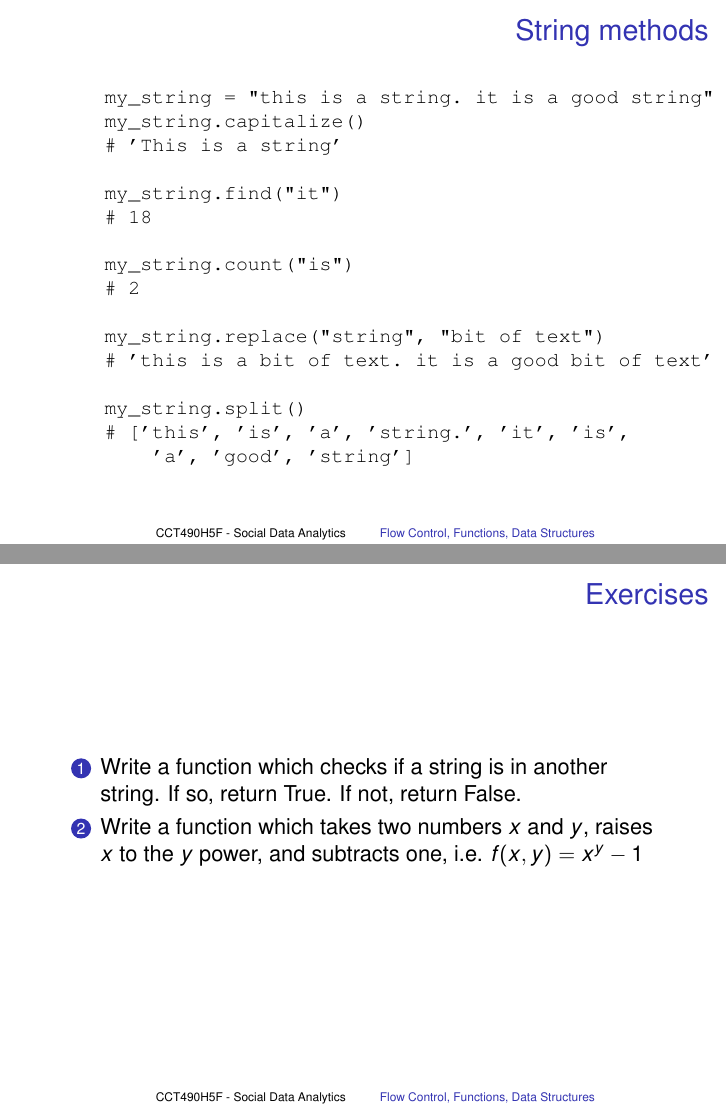
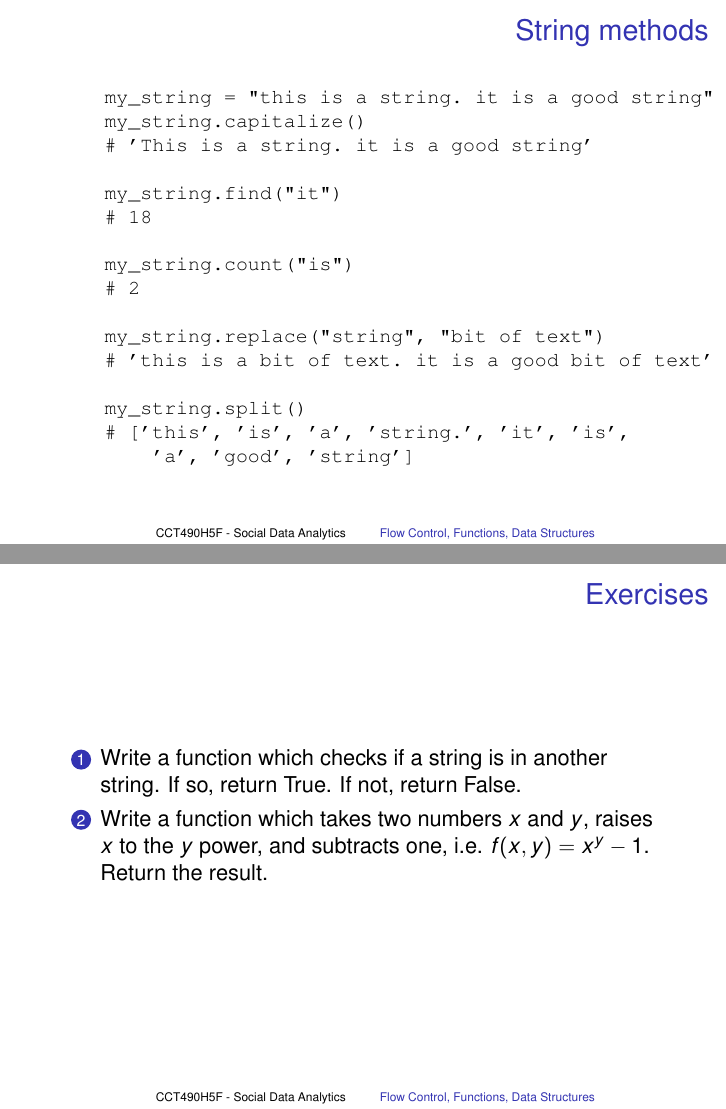
Before and after one commit to CCT490H5F-SocialDataAnalytics/class_01, LaTeX slides (lecture.tex): pages 62 and 63 of 71, joined at a grey line. Compiled offline with pdfLaTeX.

Commit message:
fixing minor errors

```diff
--- a/lecture.tex
+++ b/lecture.tex
@@ -522,7 +522,7 @@ You can also assign them to variables
 \begin{semiverbatim}
     my_string = "this is a string. it is a good string"
     my_string.capitalize()
-    \visible<2->{# 'This is a string'}
+    \visible<2->{# 'This is a string. it is a good string'}
 
     \visible<3->{my_string.find("it")}
     \visible<4->{# 18}
@@ -542,7 +542,7 @@ You can also assign them to variables
 \begin{frame}{Exercises}
     \begin{enumerate}
         \item Write a function which checks if a string is in another string. If so, return True. If not, return False.
-        \item Write a function which takes two numbers $x$ and $y$, raises $x$ to the $y$ power, and subtracts one, i.e. $f(x, y) = x^y - 1$
+        \item Write a function which takes two numbers $x$ and $y$, raises $x$ to the $y$ power, and subtracts one, i.e. $f(x, y) = x^y - 1$. Return the result.
     \end{enumerate}
 \end{frame}
 
```
Also changed, not shown: lecture.pdf.
